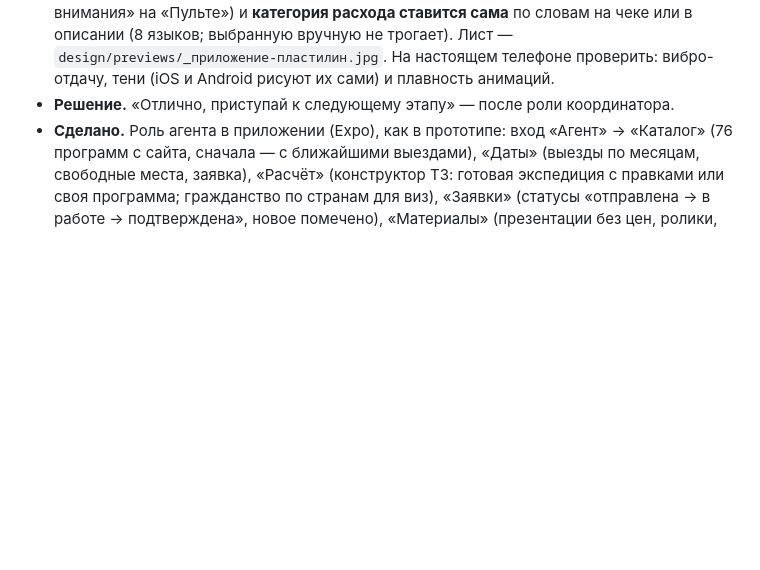
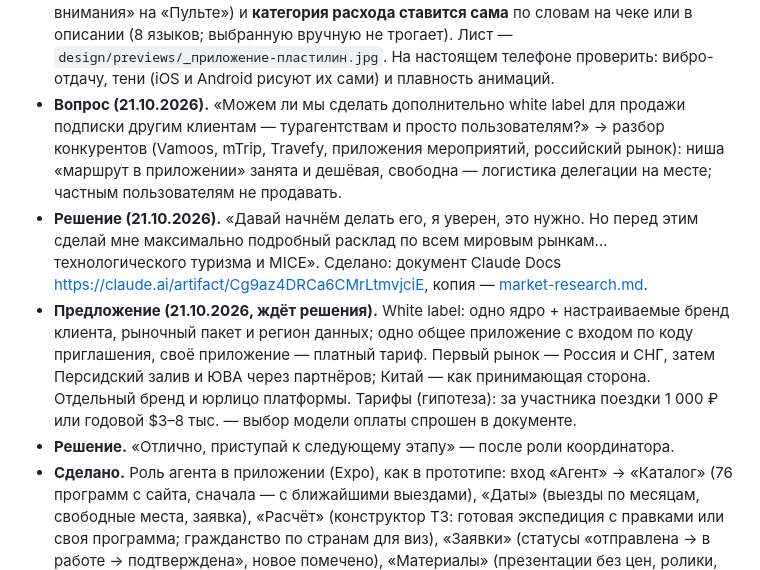
Before and after one commit to Ostap-87/GTT-APP, a Markdown page: docs/decisions.md, the part around the change. GitHub-like rendering; blank space fills up the shorter version.

```diff
--- a/docs/decisions.md
+++ b/docs/decisions.md
@@ -210,6 +210,17 @@
   сообщения в «Требует внимания» на «Пульте») и **категория расхода ставится сама** по словам на чеке или в описании
   (8 языков; выбранную вручную не трогает). Лист — `design/previews/_приложение-пластилин.jpg`. На настоящем телефоне
   проверить: вибро-отдачу, тени (iOS и Android рисуют их сами) и плавность анимаций.
+- **Вопрос (21.10.2026).** «Можем ли мы сделать дополнительно white label для продажи подписки другим клиентам —
+  турагентствам и просто пользователям?» → разбор конкурентов (Vamoos, mTrip, Travefy, приложения мероприятий, российский
+  рынок): ниша «маршрут в приложении» занята и дешёвая, свободна — логистика делегации на месте; частным пользователям не
+  продавать.
+- **Решение (21.10.2026).** «Давай начнём делать его, я уверен, это нужно. Но перед этим сделай мне максимально подробный
+  расклад по всем мировым рынкам… технологического туризма и MICE». Сделано: документ Claude Docs
+  https://claude.ai/artifact/Cg9az4DRCa6CMrLtmvjciE, копия — [market-research.md](market-research.md).
+- **Предложение (21.10.2026, ждёт решения).** White label: одно ядро + настраиваемые бренд клиента, рыночный пакет и регион
+  данных; одно общее приложение с входом по коду приглашения, своё приложение — платный тариф. Первый рынок — Россия и СНГ,
+  затем Персидский залив и ЮВА через партнёров; Китай — как принимающая сторона. Отдельный бренд и юрлицо платформы.
+  Тарифы (гипотеза): за участника поездки 1 000 ₽ или годовой $3–8 тыс. — выбор модели оплаты спрошен в документе.
 - **Решение.** «Отлично, приступай к следующему этапу» — после роли координатора.
 - **Сделано.** Роль агента в приложении (Expo), как в прототипе: вход «Агент» → «Каталог» (76 программ с сайта, сначала —
   с ближайшими выездами), «Даты» (выезды по месяцам, свободные места, заявка), «Расчёт» (конструктор ТЗ: готовая
```
Also changed, not shown: CLAUDE.md (+2 -0 lines), docs/market-research.md (added, +86 -0 lines).
